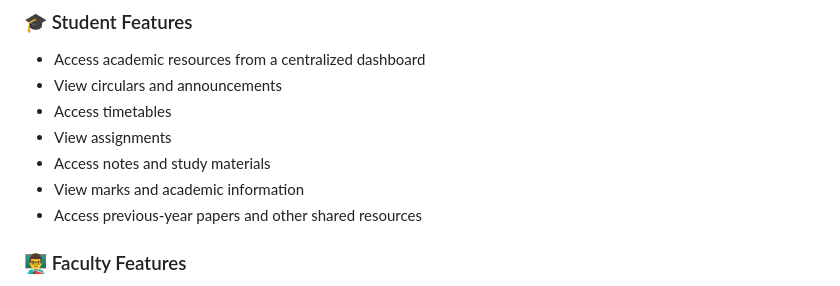
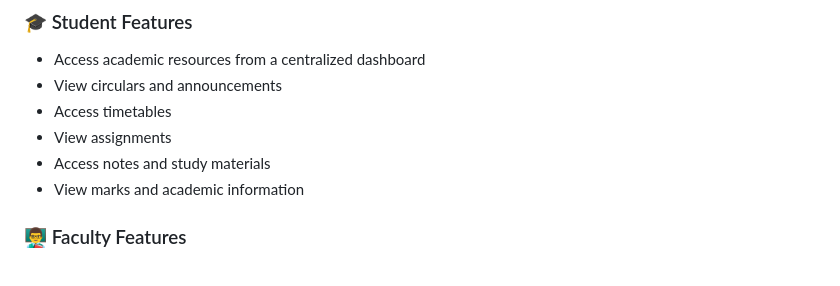
Before and after one commit to itzrizwan29907/academic-relay, a Markdown page: README.md, the part around the change. GitHub-like rendering.

```diff
--- a/README.md
+++ b/README.md
@@ -42,7 +42,6 @@ Academic Relay aims to provide a centralized platform where students can access
 - View assignments
 - Access notes and study materials
 - View marks and academic information
-- Access previous-year papers and other shared resources
 
 ### 👨‍🏫 Faculty Features
 
```
